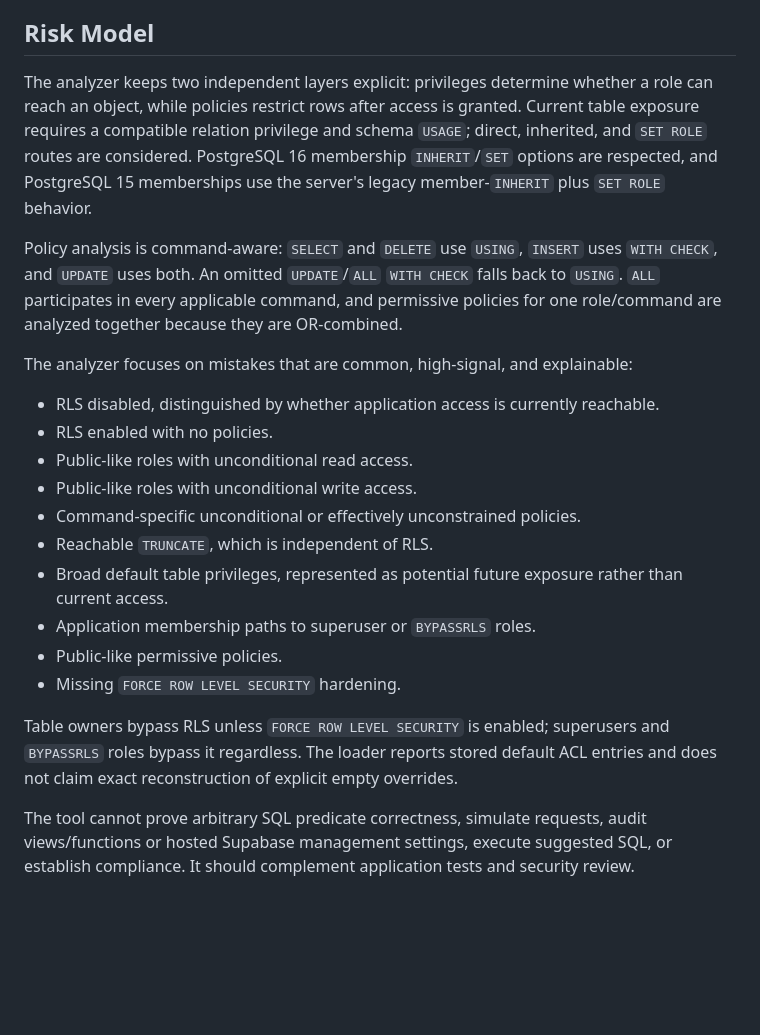
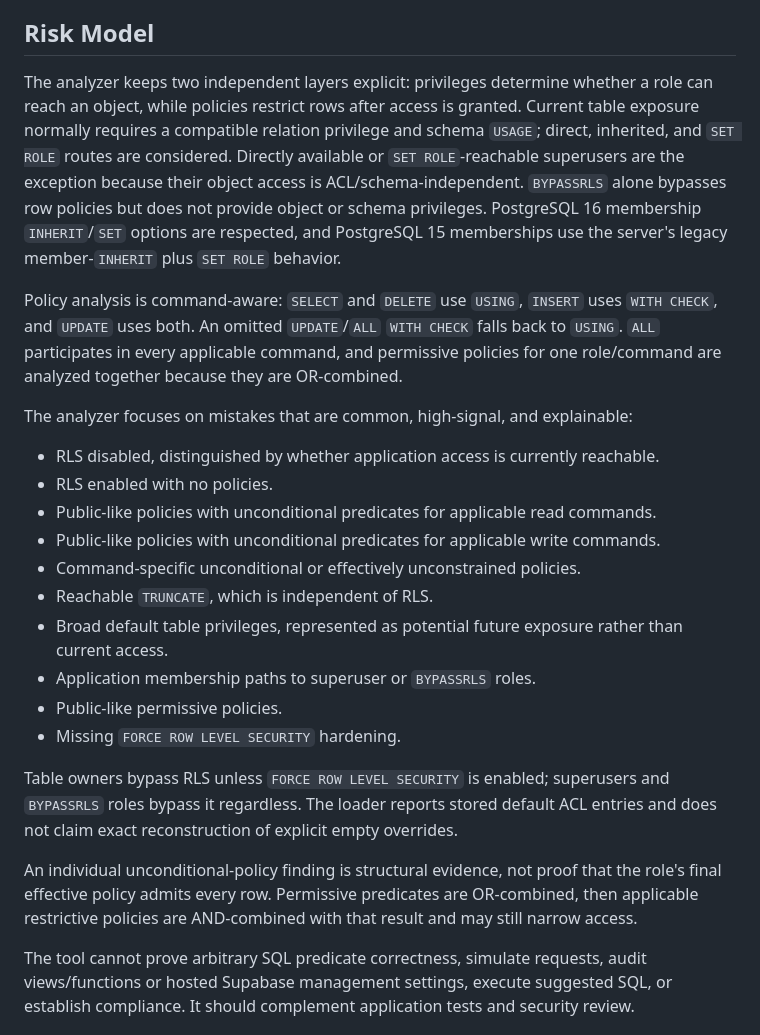
Before and after one commit to subhajitlucky/rls-doctor, a Markdown page: docs/architecture.md, the part around the change. Drawn GitHub-style; blank space fills up the shorter version.

```diff
--- a/docs/architecture.md
+++ b/docs/architecture.md
@@ -59,7 +59,7 @@ The tool only needs enough database permission to inspect catalog metadata for t
 
 ## Risk Model
 
-The analyzer keeps two independent layers explicit: privileges determine whether a role can reach an object, while policies restrict rows after access is granted. Current table exposure requires a compatible relation privilege and schema `USAGE`; direct, inherited, and `SET ROLE` routes are considered. PostgreSQL 16 membership `INHERIT`/`SET` options are respected, and PostgreSQL 15 memberships use the server's legacy member-`INHERIT` plus `SET ROLE` behavior.
+The analyzer keeps two independent layers explicit: privileges determine whether a role can reach an object, while policies restrict rows after access is granted. Current table exposure normally requires a compatible relation privilege and schema `USAGE`; direct, inherited, and `SET ROLE` routes are considered. Directly available or `SET ROLE`-reachable superusers are the exception because their object access is ACL/schema-independent. `BYPASSRLS` alone bypasses row policies but does not provide object or schema privileges. PostgreSQL 16 membership `INHERIT`/`SET` options are respected, and PostgreSQL 15 memberships use the server's legacy member-`INHERIT` plus `SET ROLE` behavior.
 
 Policy analysis is command-aware: `SELECT` and `DELETE` use `USING`, `INSERT` uses `WITH CHECK`, and `UPDATE` uses both. An omitted `UPDATE`/`ALL` `WITH CHECK` falls back to `USING`. `ALL` participates in every applicable command, and permissive policies for one role/command are analyzed together because they are OR-combined.
 
@@ -67,8 +67,8 @@ The analyzer focuses on mistakes that are common, high-signal, and explainable:
 
 - RLS disabled, distinguished by whether application access is currently reachable.
 - RLS enabled with no policies.
-- Public-like roles with unconditional read access.
-- Public-like roles with unconditional write access.
+- Public-like policies with unconditional predicates for applicable read commands.
+- Public-like policies with unconditional predicates for applicable write commands.
 - Command-specific unconditional or effectively unconstrained policies.
 - Reachable `TRUNCATE`, which is independent of RLS.
 - Broad default table privileges, represented as potential future exposure rather than current access.
@@ -77,6 +77,8 @@ The analyzer focuses on mistakes that are common, high-signal, and explainable:
 - Missing `FORCE ROW LEVEL SECURITY` hardening.
 
 Table owners bypass RLS unless `FORCE ROW LEVEL SECURITY` is enabled; superusers and `BYPASSRLS` roles bypass it regardless. The loader reports stored default ACL entries and does not claim exact reconstruction of explicit empty overrides.
+
+An individual unconditional-policy finding is structural evidence, not proof that the role's final effective policy admits every row. Permissive predicates are OR-combined, then applicable restrictive policies are AND-combined with that result and may still narrow access.
 
 The tool cannot prove arbitrary SQL predicate correctness, simulate requests, audit views/functions or hosted Supabase management settings, execute suggested SQL, or establish compliance. It should complement application tests and security review.
 
```
Also changed, not shown: README.md (+8 -6 lines), docs/guides/supabase-rls-patterns.md (+4 -4 lines).
